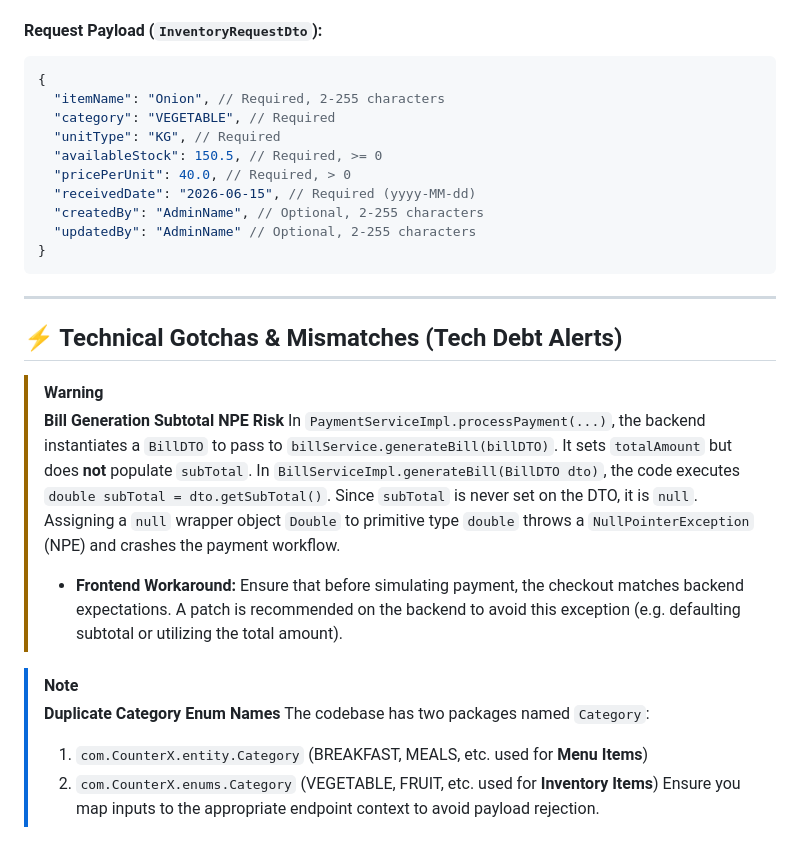
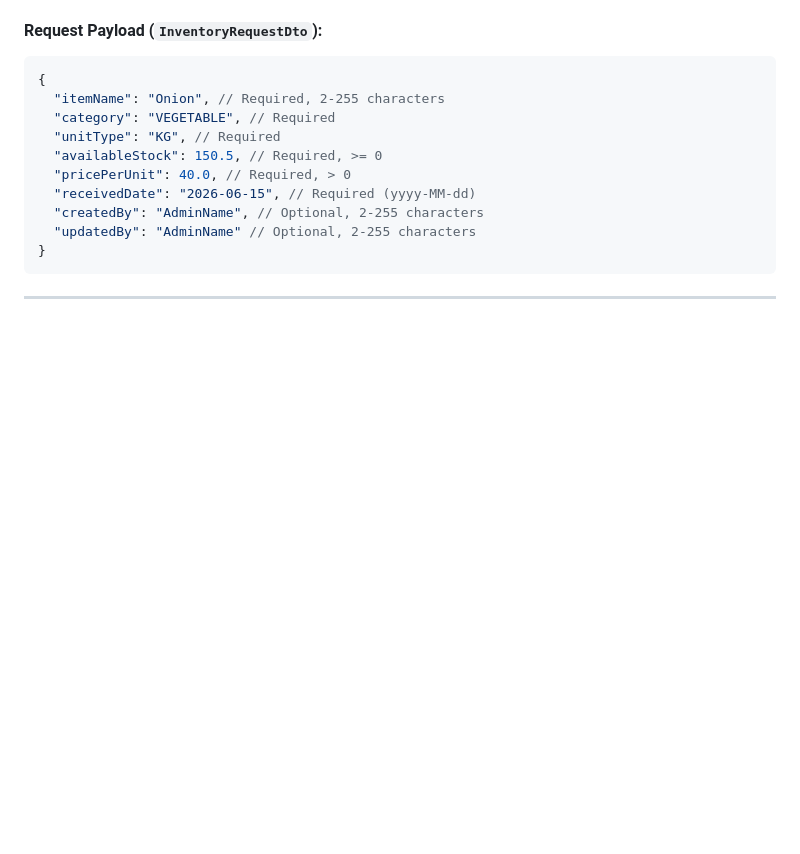
Before and after one commit to JitendraPra40/Counter-X, a Markdown page: README.md, the part around the change. GitHub-like rendering; blank space fills up the shorter version.

````diff
--- a/README.md
+++ b/README.md
@@ -313,18 +313,3 @@ The system uses stateless **JWT (JSON Web Token)** authentication.
 ```
 
 ---
-
-## ⚡ Technical Gotchas & Mismatches (Tech Debt Alerts)
-
-> [!WARNING]
-> **Bill Generation Subtotal NPE Risk**
-> In `PaymentServiceImpl.processPayment(...)`, the backend instantiates a `BillDTO` to pass to `billService.generateBill(billDTO)`. It sets `totalAmount` but does **not** populate `subTotal`.
-> In `BillServiceImpl.generateBill(BillDTO dto)`, the code executes `double subTotal = dto.getSubTotal()`. Since `subTotal` is never set on the DTO, it is `null`. Assigning a `null` wrapper object `Double` to primitive type `double` throws a `NullPointerException` (NPE) and crashes the payment workflow.
-> * **Frontend Workaround:** Ensure that before simulating payment, the checkout matches backend expectations. A patch is recommended on the backend to avoid this exception (e.g. defaulting subtotal or utilizing the total amount).
-
-> [!NOTE]
-> **Duplicate Category Enum Names**
-> The codebase has two packages named `Category`:
-> 1. `com.CounterX.entity.Category` (BREAKFAST, MEALS, etc. used for **Menu Items**)
-> 2. `com.CounterX.enums.Category` (VEGETABLE, FRUIT, etc. used for **Inventory Items**)
-> Ensure you map inputs to the appropriate endpoint context to avoid payload rejection.
````
